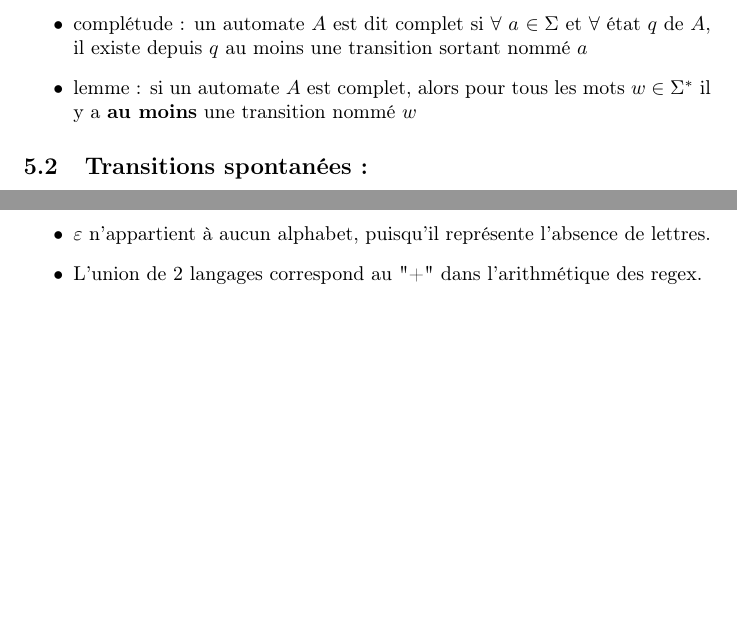
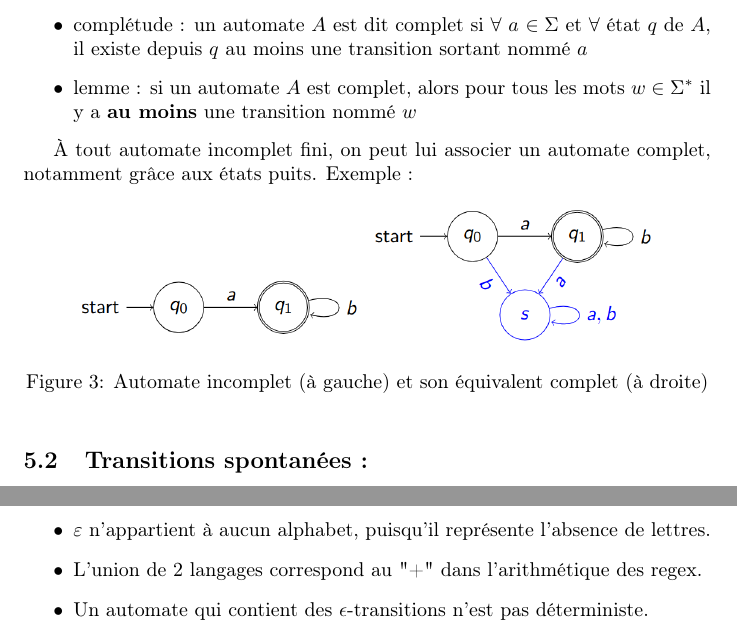
Before and after one commit to amnezicOnly/S3bis, a LaTeX document (THLR/Cours/THLR.tex): two parts of pages 9 and 17 of 17 before the commit and two parts of pages 9 and 18 of 18 after it, joined at a grey line, cut so that both start at the same text, the shorter picture padded with empty space. Compiled offline with pdfLaTeX.

Commit message:
modification du cours (Thompson) + ajout images

```diff
--- a/THLR/Cours/THLR.tex
+++ b/THLR/Cours/THLR.tex
@@ -187,6 +187,15 @@ Le langage $L$($A$) = \{w $\in \Sigma^{*} | A$ accepte w\} d'un automate $A$ est
     \item complétude : un automate $A$ est dit complet si $\forall$ $a$ $\in \Sigma$ et $\forall$ état $q$ de $A$, il existe depuis $q$ au moins une transition sortant nommé $a$
     \item lemme : si un automate $A$ est complet, alors pour tous les mots $w \in \Sigma^{*}$ il y a \textbf{au moins} une transition nommé $w$
 \end{itemize}
+
+À tout automate incomplet fini, on peut lui associer un automate complet, notamment grâce aux états puits. Exemple :
+\begin{figure}[h]
+    \centering
+    \includegraphics[scale=0.3]{uncomplete_automaton.png}
+    \includegraphics[scale=0.3]{complete_automaton.png}
+    \caption{Automate incomplet (à gauche) et son équivalent complet (à droite)}
+\end{figure}
+
 \subsection{Transitions spontanées :}
 Pour tout automate fini, on utilise une transition par lettre, mais on peut utiliser des $\varepsilon$ (mot vide) transitions (aka transitions spontanées), ce qui permet de prendre des transitions sans lire de lettre.\newline
 Contrairement aux automates, les algorithmes qui utilisent des $\varepsilon$-transitions multiples à partir d'un même état, donc par définition non-déterministe. Ces automates sont appelés \textit{automate fini non déterministe avec $\varepsilon$-transitions} ou en plus court $\varepsilon$-NFA.\newline
@@ -394,9 +406,10 @@ On considère un langage L rationnel (L$\in$Rat$_{\Sigma}$):
 	\item Tout langage rationnel vérifie le lemme de pompage mais tout langage qui vérifie le lemme de pompage n'est pas rationnel.
 	\item L'inclusion ne préserve pas la rationalité.
 	\item Il n'existe pas de mot à longueur infini.
-    	\item Soit L un langage ne contenant pas $\varepsilon$. $\varepsilon$ appartient à L* mais pas à L$^{+}$.
-    	\item Tout langage rationnel est décidable mais tout langage décidable n'est pas rationnel.
-    	\item $\varepsilon$ n'appartient à aucun alphabet, puisqu'il représente l'absence de lettres.
-    	\item L'union de 2 langages correspond au "+" dans l'arithmétique des regex.
+    \item Soit L un langage ne contenant pas $\varepsilon$. $\varepsilon$ appartient à L* mais pas à L$^{+}$.
+    \item Tout langage rationnel est décidable mais tout langage décidable n'est pas rationnel.
+    \item $\varepsilon$ n'appartient à aucun alphabet, puisqu'il représente l'absence de lettres.
+    \item L'union de 2 langages correspond au "+" dans l'arithmétique des regex.
+    \item Un automate qui contient des $\epsilon$-transitions n'est pas déterministe.
 \end{itemize}
 \end{document}
```
Also changed, not shown: THLR/Cours/THLR.pdf, THLR/Cours/complete_automaton.png (added), THLR/Cours/uncomplete_automaton.png (added), THLR/Cours/THLR.tex (9 more changed lines), 3 other files.
